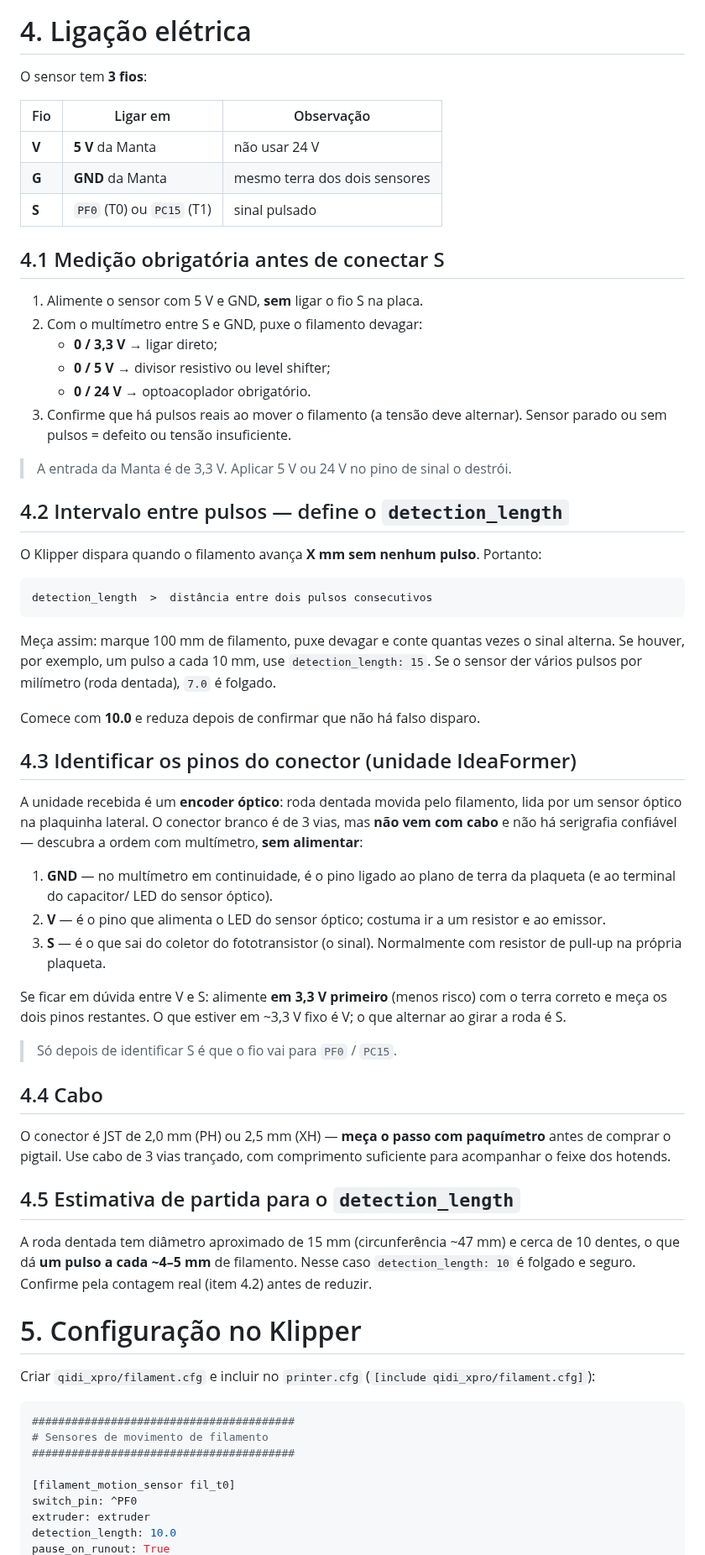
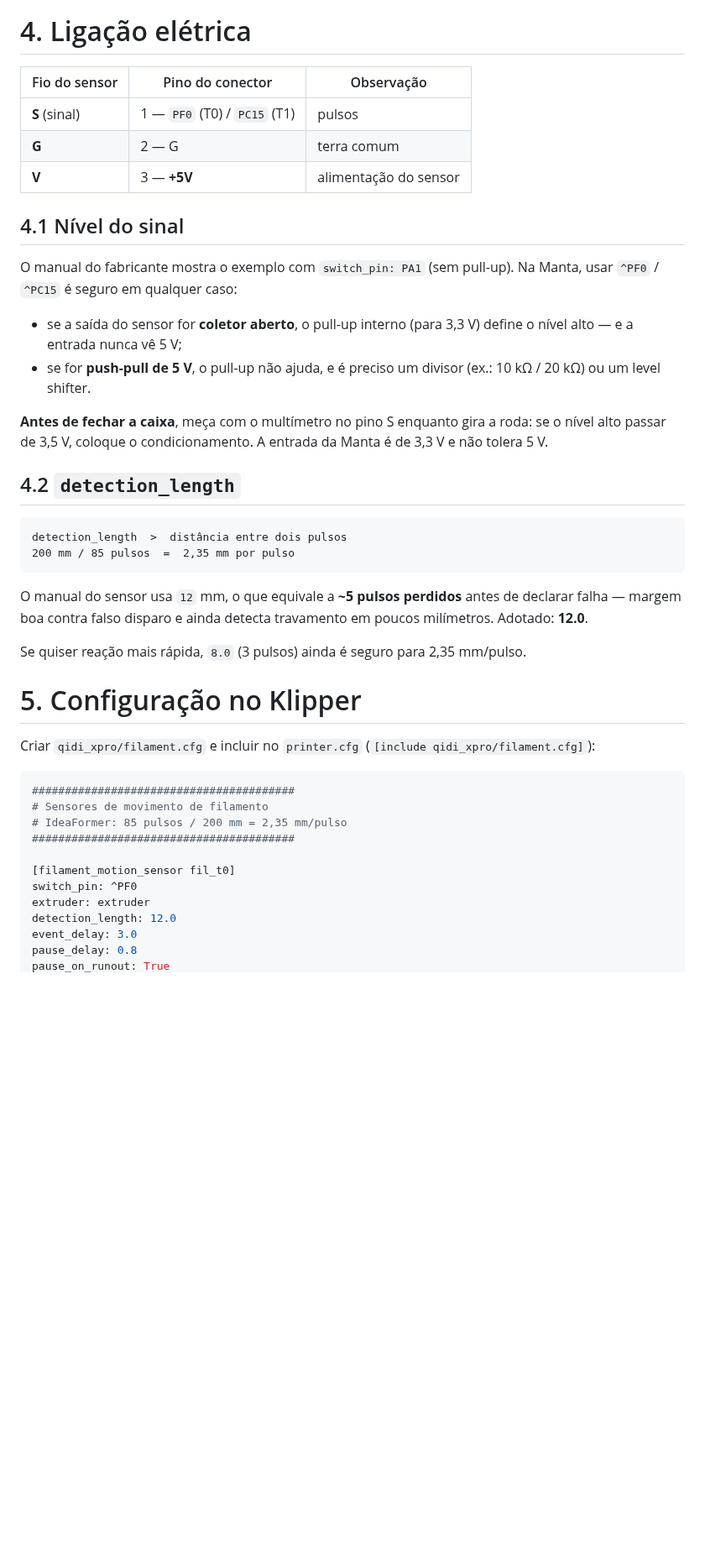
Before and after one commit to sidneygasoto/QIDI-XPRO-Rebuild, a Markdown page: 01_Docs/16_Sensores_Filamento.md, the part around one of its changes. Shown at 84% size. Rendered like a GitHub page; blank space fills up the shorter version.

````diff
--- a/01_Docs/16_Sensores_Filamento.md
+++ b/01_Docs/16_Sensores_Filamento.md
@@ -42,67 +49,36 @@ linhas 77–92.
 
 # 4. Ligação elétrica
 
-O sensor tem **3 fios**:
+| Fio do sensor | Pino do conector | Observação |
+|---|---|---|
+| **S** (sinal) | 1 — `PF0` (T0) / `PC15` (T1) | pulsos |
+| **G** | 2 — G | terra comum |
+| **V** | 3 — **+5V** | alimentação do sensor |
 
-| Fio | Ligar em | Observação |
-|---|---|---|
-| **V** | **5 V** da Manta | não usar 24 V |
-| **G** | **GND** da Manta | mesmo terra dos dois sensores |
-| **S** | `PF0` (T0) ou `PC15` (T1) | sinal pulsado |
+## 4.1 Nível do sinal
 
-## 4.1 Medição obrigatória antes de conectar S
+O manual do fabricante mostra o exemplo com `switch_pin: PA1` (sem pull-up). Na Manta, usar
+`^PF0` / `^PC15` é seguro em qualquer caso:
 
-1. Alimente o sensor com 5 V e GND, **sem** ligar o fio S na placa.
-2. Com o multímetro entre S e GND, puxe o filamento devagar:
-   - **0 / 3,3 V** → ligar direto;
-   - **0 / 5 V** → divisor resistivo ou level shifter;
-   - **0 / 24 V** → optoacoplador obrigatório.
-3. Confirme que há pulsos reais ao mover o filamento (a tensão deve alternar). Sensor parado ou
-   sem pulsos = defeito ou tensão insuficiente.
+- se a saída do sensor for **coletor aberto**, o pull-up interno (para 3,3 V) define o nível alto —
+  e a entrada nunca vê 5 V;
+- se for **push-pull de 5 V**, o pull-up não ajuda, e é preciso um divisor (ex.: 10 kΩ / 20 kΩ) ou
+  um level shifter.
 
-> A entrada da Manta é de 3,3 V. Aplicar 5 V ou 24 V no pino de sinal o destrói.
+**Antes de fechar a caixa**, meça com o multímetro no pino S enquanto gira a roda: se o nível alto
+passar de 3,5 V, coloque o condicionamento. A entrada da Manta é de 3,3 V e não tolera 5 V.
 
-## 4.2 Intervalo entre pulsos — define o `detection_length`
-
-O Klipper dispara quando o filamento avança **X mm sem nenhum pulso**. Portanto:
+## 4.2 `detection_length`
 
 ```
-detection_length  >  distância entre dois pulsos consecutivos
+detection_length  >  distância entre dois pulsos
+200 mm / 85 pulsos  =  2,35 mm por pulso
 ```
 
-Meça assim: marque 100 mm de filamento, puxe devagar e conte quantas vezes o sinal alterna. Se
-houver, por exemplo, um pulso a cada 10 mm, use `detection_length: 15`. Se o sensor der vários
-pulsos por milímetro (roda dentada), `7.0` é folgado.
+O manual do sensor usa `12` mm, o que equivale a **~5 pulsos perdidos** antes de declarar falha —
+margem boa contra falso disparo e ainda detecta travamento em poucos milímetros. Adotado: **12.0**.
 
-Comece com **10.0** e reduza depois de confirmar que não há falso disparo.
-
-## 4.3 Identificar os pinos do conector (unidade IdeaFormer)
-
-A unidade recebida é um **encoder óptico**: roda dentada movida pelo filamento, lida por um sensor
-óptico na plaquinha lateral. O conector branco é de 3 vias, mas **não vem com cabo** e não há
-serigrafia confiável — descubra a ordem com multímetro, **sem alimentar**:
-
-1. **GND** — no multímetro em continuidade, é o pino ligado ao plano de terra da plaqueta (e ao
-   terminal do capacitor/ LED do sensor óptico).
-2. **V** — é o pino que alimenta o LED do sensor óptico; costuma ir a um resistor e ao emissor.
-3. **S** — é o que sai do coletor do fototransistor (o sinal). Normalmente com resistor de pull-up
-   na própria plaqueta.
-
-Se ficar em dúvida entre V e S: alimente **em 3,3 V primeiro** (menos risco) com o terra correto e
-meça os dois pinos restantes. O que estiver em ~3,3 V fixo é V; o que alternar ao girar a roda é S.
-
-> Só depois de identificar S é que o fio vai para `PF0` / `PC15`.
-
-## 4.4 Cabo
-
-O conector é JST de 2,0 mm (PH) ou 2,5 mm (XH) — **meça o passo com paquímetro** antes de comprar o
-pigtail. Use cabo de 3 vias trançado, com comprimento suficiente para acompanhar o feixe dos hotends.
-
-## 4.5 Estimativa de partida para o `detection_length`
-
-A roda dentada tem diâmetro aproximado de 15 mm (circunferência ~47 mm) e cerca de 10 dentes, o que
-dá **um pulso a cada ~4–5 mm** de filamento. Nesse caso `detection_length: 10` é folgado e seguro.
-Confirme pela contagem real (item 4.2) antes de reduzir.
+Se quiser reação mais rápida, `8.0` (3 pulsos) ainda é seguro para 2,35 mm/pulso.
 
 # 5. Configuração no Klipper
 
@@ -111,10 +87,13 @@ Criar `qidi_xpro/filament.cfg` e incluir no `printer.cfg` (`[include qidi_xpro/f
 ```ini
 ########################################
 # Sensores de movimento de filamento
+# IdeaFormer: 85 pulsos / 200 mm = 2,35 mm/pulso
 ########################################
 
 [filament_motion_sensor fil_t0]
 switch_pin: ^PF0
 extruder: extruder
-detection_length: 10.0
+detection_length: 12.0
+event_delay: 3.0
+pause_delay: 0.8
 pause_on_runout: True
````
Also changed, not shown: other parts of 01_Docs/16_Sensores_Filamento.md (+50 -50 lines), 08_Fotos/Filament_Sensors_Manta.png, 1 other file.
